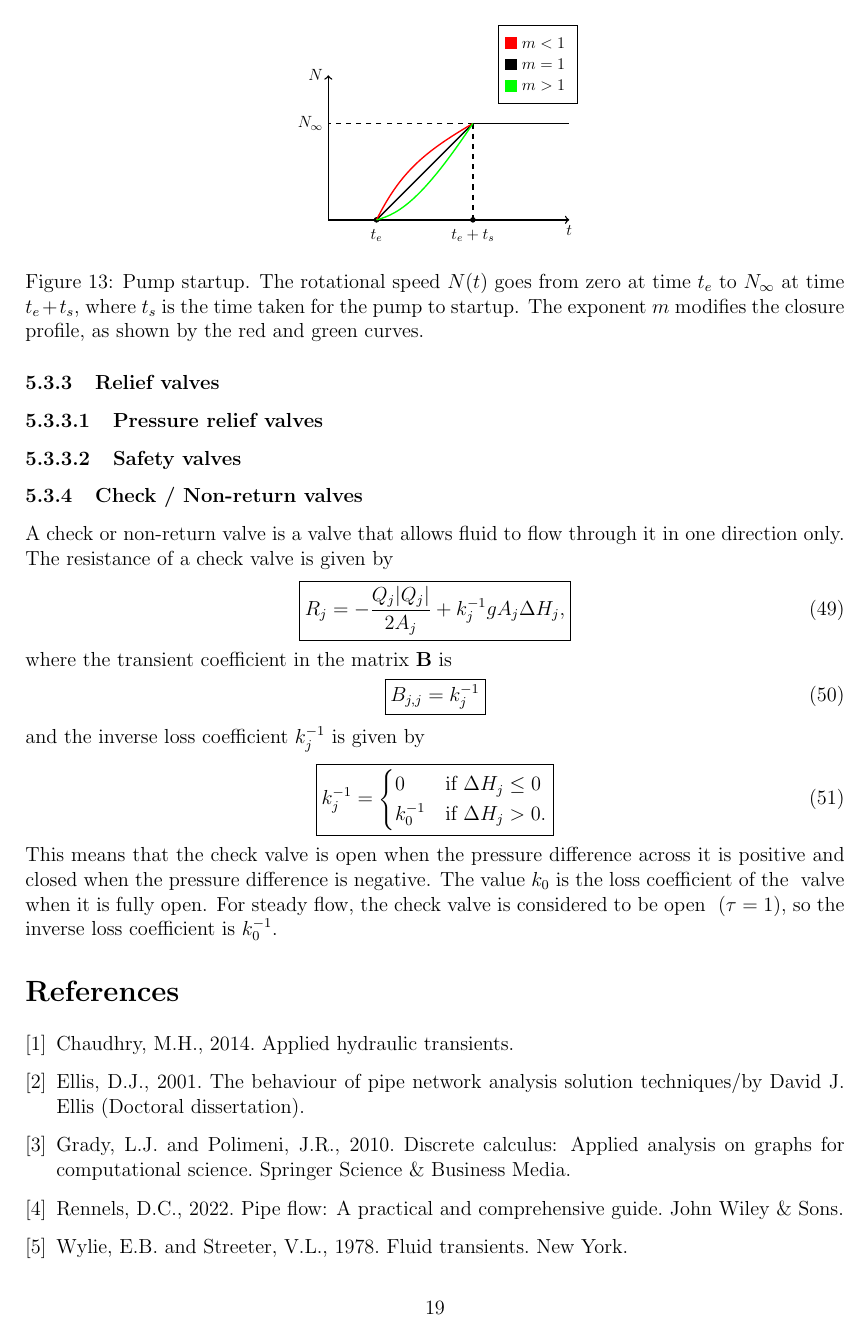
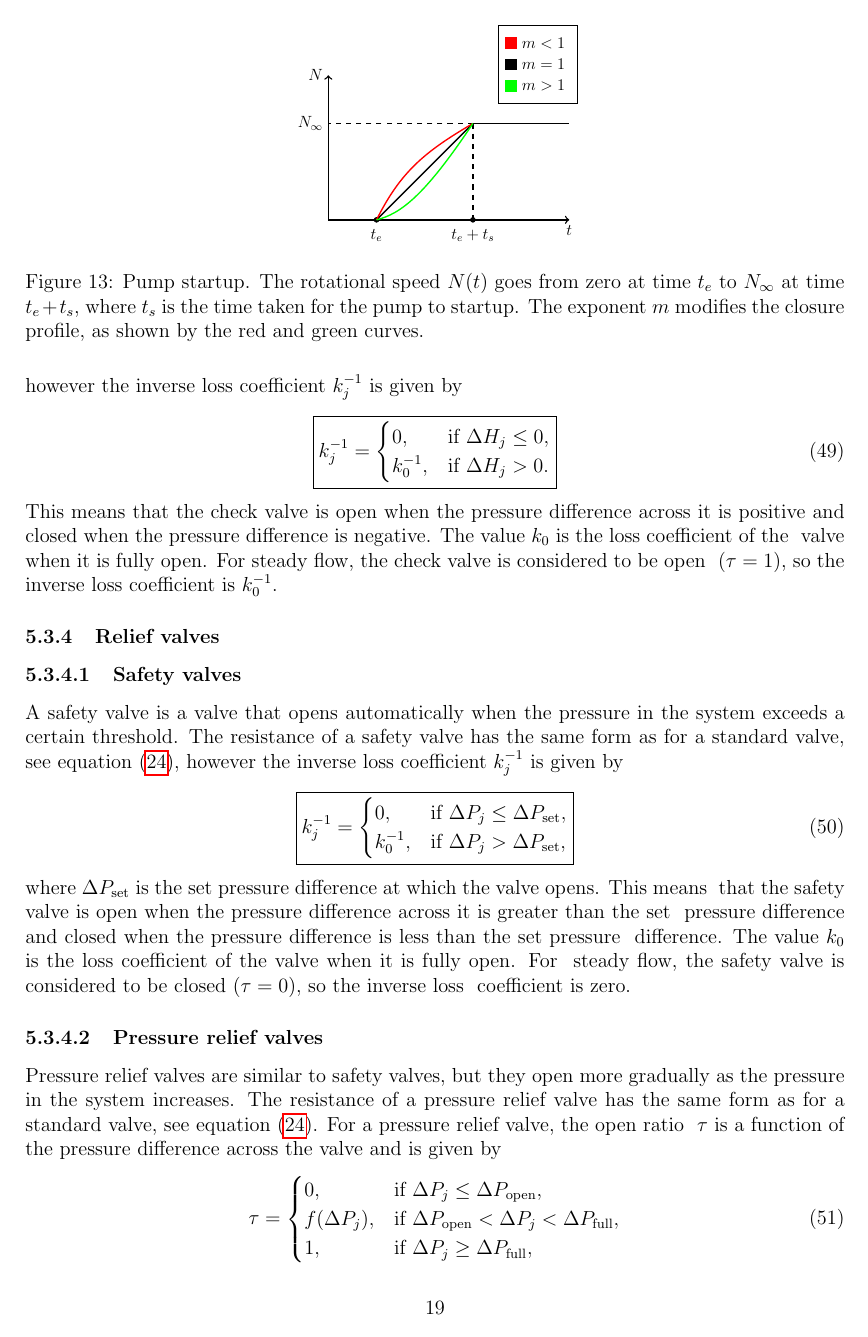
Before and after one commit to anthonyoneill/dht, a LaTeX paper (discrete_hydraulic_transients.tex, which reads sections/transient/components/check_valves.tex, sections/transient/components/relief_valves.tex): page 19 of 19 before the commit and page 19 of 20 after it. Compiled offline with pdfLaTeX.

Commit message:
Relief valves

```diff
--- a/sections/transient/components/check_valves.tex
+++ b/sections/transient/components/check_valves.tex
@@ -1,21 +1,14 @@
 \subsubsection{Check / Non-return valves}
 
 A check or non-return valve is a valve that allows fluid to flow through it in one direction only. \
-The resistance of a check valve is given by
-\begin{align} \label{check_valve_resistance}
-    \boxed{ R_j = - \frac{Q_j|Q_j| }{2 A_j} + k_j^{-1} g A_j \Delta H_j, }
-\end{align}
-where the transient coefficient in the matrix $\mathbf{B}$ is
-\begin{align}
-    \boxed{ B_{j,j} = k_j^{-1} }
-\end{align}
-and the inverse loss coefficient $k_j^{-1}$ is given by
+The resistance of a check valve has the same form as for a standard valve, see equation \
+\eqref{valve_resistance}, however the inverse loss coefficient $k_j^{-1}$ is given by
 \begin{align}
     \boxed{
         k_j^{-1} =
         \begin{cases}
-            0 & \text{if } \Delta H_j \leq 0 \\
-            k_0^{-1} & \text{if } \Delta H_j > 0.
+            0, & \text{if } \Delta H_j \leq 0, \\
+            k_0^{-1}, & \text{if } \Delta H_j > 0.
         \end{cases}
     }
 \end{align}
--- a/sections/transient/components/relief_valves.tex
+++ b/sections/transient/components/relief_valves.tex
@@ -1 +1,22 @@
 \subsubsection{Relief valves}
+
+\paragraph{Safety valves}
+
+A safety valve is a valve that opens automatically when the pressure in the system exceeds a \
+certain threshold. The resistance of a safety valve has the same form as for a standard valve, \
+see equation \eqref{valve_resistance}, however the inverse loss coefficient $k_j^{-1}$ is given by
+\begin{align}
+    \boxed{
+        k_j^{-1} =
+        \begin{cases}
+            0, & \text{if } \Delta P_j \leq \Delta P_{\text{set}}, \\
+            k_0^{-1}, & \text{if } \Delta P_j > \Delta P_{\text{set}},
+        \end{cases}
+    }
+\end{align}
+where $\Delta P_{\text{set}}$ is the set pressure difference at which the valve opens. This means \
+that the safety valve is open when the pressure difference across it is greater than the set \
+pressure difference and closed when the pressure difference is less than the set pressure \
+difference. The value $k_0$ is the loss coefficient of the valve when it is fully open. For \
+steady flow, the safety valve is considered to be closed $(\tau = 0)$, so the inverse loss \
+coefficient is zero.
@@ -2,4 +49,16 @@
+    \label{fig:safety_valve_open_ratio}
+\end{figure}
 
 \paragraph{Pressure relief valves}
 
-\paragraph{Safety valves}
+Pressure relief valves are similar to safety valves, but they open more gradually as the pressure \
+in the system increases. The resistance of a pressure relief valve has the same form as for a \
+standard valve, see equation \eqref{valve_resistance}. For a pressure relief valve, the open ratio \
+$\tau$ is a function of the pressure difference across the valve and is given by
+\begin{align}
+    \tau = \begin{cases}
+        0, & \text{if } \Delta P_j \leq \Delta P_{\text{open}}, \\
+        f(\Delta P_j), & \text{if } \Delta P_{\text{open}} < \Delta P_j < \Delta P_{\text{full}}, \\
+        1, & \text{if } \Delta P_j \geq \Delta P_{\text{full}},
+    \end{cases}
+\end{align}
```
Also changed, not shown: sections/transient/transient_solver.tex (+2 -2 lines), discrete_hydraulic_transients.pdf, sections/transient/components/relief_valves.tex (59 more changed lines), 6 other files.
